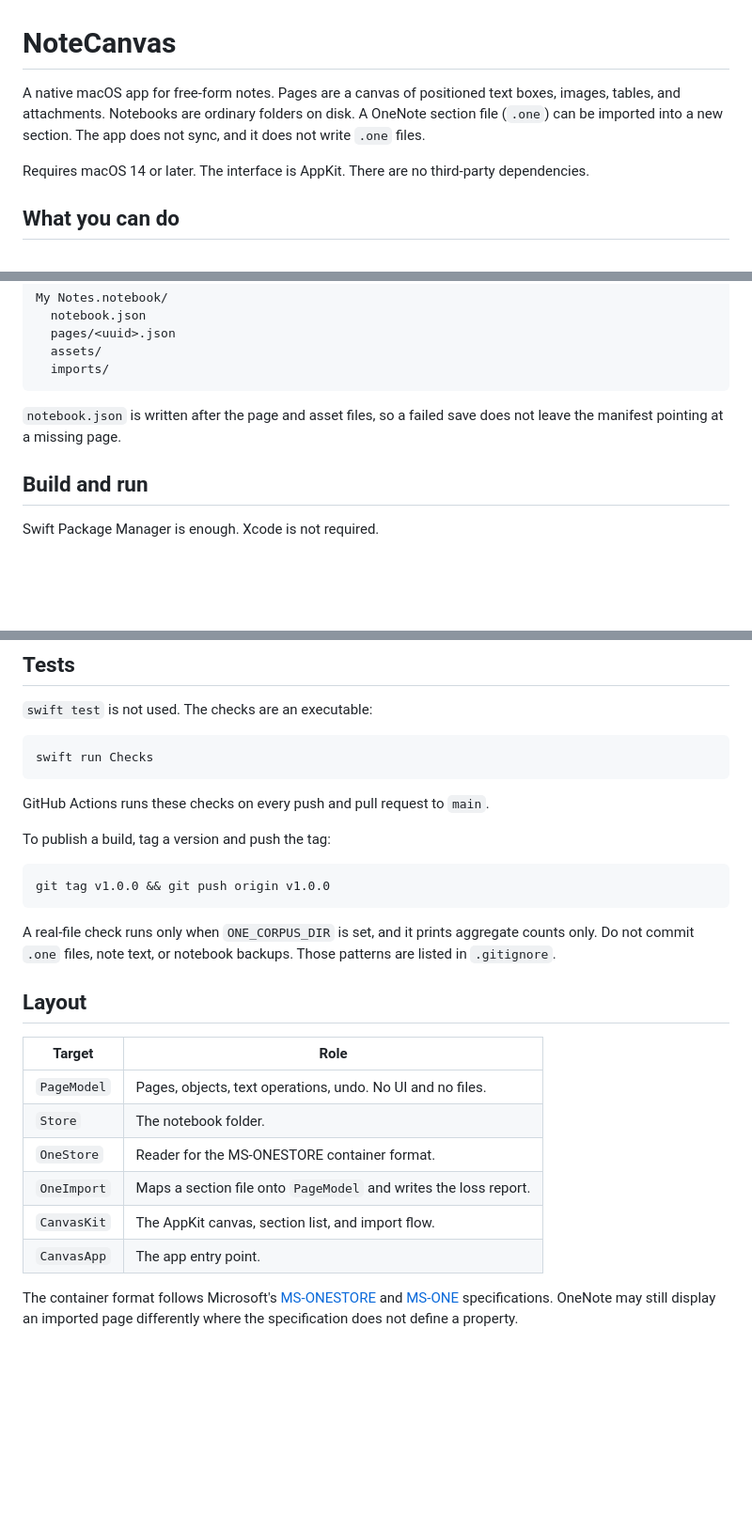
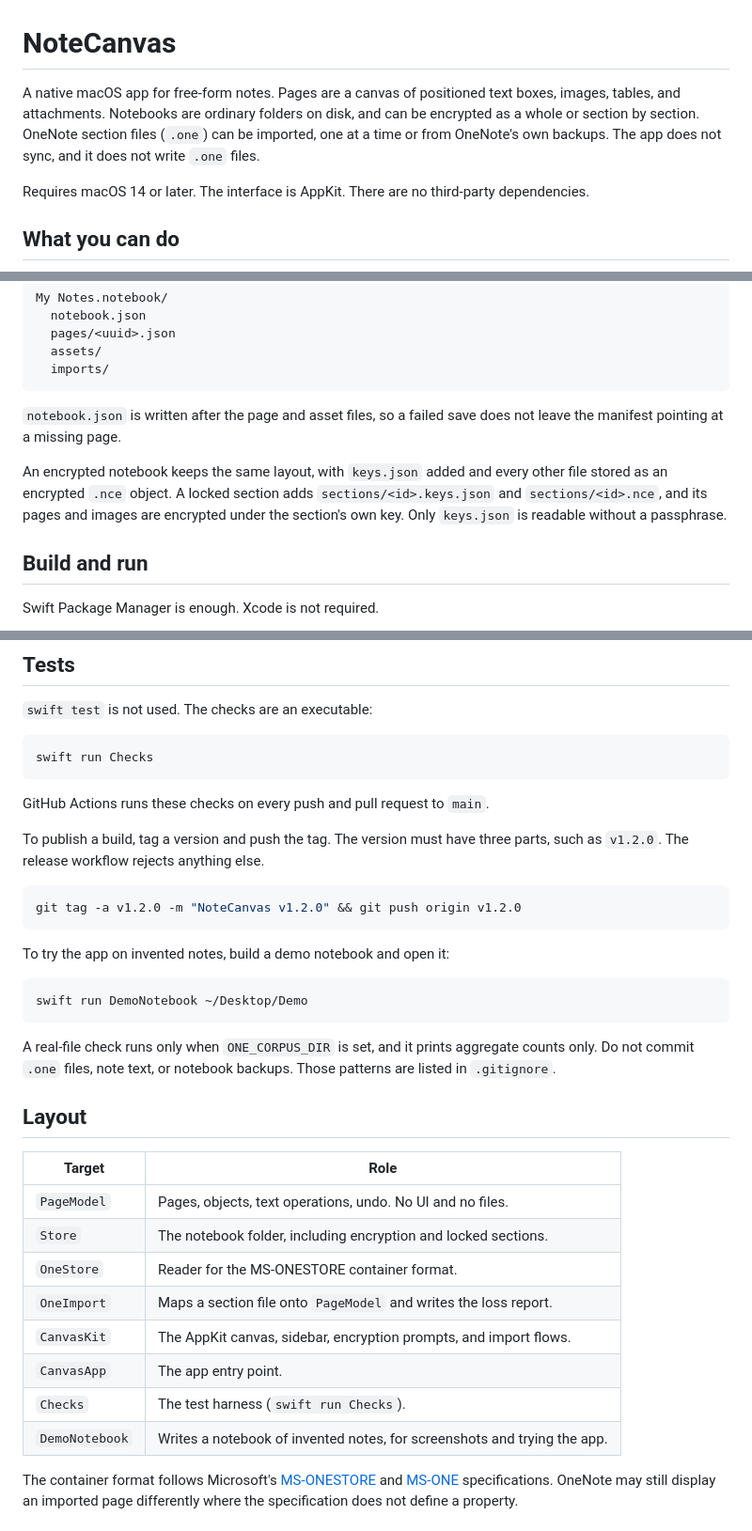
Before and after one commit to stevencoutts/NoteCanvas, a Markdown page: README.md, 3 parts joined by grey strips. Shown at 94% size. GitHub-like rendering; blank space fills up the shorter version.

Commit message:
Update README: encrypted layout, release tag rule, demo notebook
Co-Authored-By: Claude Sonnet 5.5 <noreply@anthropic.com>
Claude-Session: https://claude.ai/code/session_01CHgCCKbobcetbxFq3HtVv5

````diff
--- a/README.md
+++ b/README.md
@@ -1,6 +1,6 @@
 # NoteCanvas
 
-A native macOS app for free-form notes. Pages are a canvas of positioned text boxes, images, tables, and attachments. Notebooks are ordinary folders on disk. A OneNote section file (`.one`) can be imported into a new section. The app does not sync, and it does not write `.one` files.
+A native macOS app for free-form notes. Pages are a canvas of positioned text boxes, images, tables, and attachments. Notebooks are ordinary folders on disk, and can be encrypted as a whole or section by section. OneNote section files (`.one`) can be imported, one at a time or from OneNote's own backups. The app does not sync, and it does not write `.one` files.
 
 Requires macOS 14 or later. The interface is AppKit. There are no third-party dependencies.
 
@@ -31,6 +31,8 @@ My Notes.notebook/
 
 `notebook.json` is written after the page and asset files, so a failed save does not leave the manifest pointing at a missing page.
 
+An encrypted notebook keeps the same layout, with `keys.json` added and every other file stored as an encrypted `.nce` object. A locked section adds `sections/<id>.keys.json` and `sections/<id>.nce`, and its pages and images are encrypted under the section's own key. Only `keys.json` is readable without a passphrase.
+
 ## Build and run
 
 Swift Package Manager is enough. Xcode is not required.
@@ -51,10 +53,16 @@ swift run Checks
 
 GitHub Actions runs these checks on every push and pull request to `main`.
 
-To publish a build, tag a version and push the tag:
+To publish a build, tag a version and push the tag. The version must have three parts, such as `v1.2.0`. The release workflow rejects anything else.
 
 ```bash
-git tag v1.0.0 && git push origin v1.0.0
+git tag -a v1.2.0 -m "NoteCanvas v1.2.0" && git push origin v1.2.0
+```
+
+To try the app on invented notes, build a demo notebook and open it:
+
+```bash
+swift run DemoNotebook ~/Desktop/Demo
 ```
 
 A real-file check runs only when `ONE_CORPUS_DIR` is set, and it prints aggregate counts only. Do not commit `.one` files, note text, or notebook backups. Those patterns are listed in `.gitignore`.
@@ -64,11 +72,13 @@ A real-file check runs only when `ONE_CORPUS_DIR` is set, and it prints aggregat
 | Target | Role |
 |---|---|
 | `PageModel` | Pages, objects, text operations, undo. No UI and no files. |
-| `Store` | The notebook folder. |
+| `Store` | The notebook folder, including encryption and locked sections. |
 | `OneStore` | Reader for the MS-ONESTORE container format. |
 | `OneImport` | Maps a section file onto `PageModel` and writes the loss report. |
-| `CanvasKit` | The AppKit canvas, section list, and import flow. |
+| `CanvasKit` | The AppKit canvas, sidebar, encryption prompts, and import flows. |
 | `CanvasApp` | The app entry point. |
+| `Checks` | The test harness (`swift run Checks`). |
+| `DemoNotebook` | Writes a notebook of invented notes, for screenshots and trying the app. |
 
 The container format follows Microsoft's [MS-ONESTORE](https://learn.microsoft.com/en-us/openspecs/office_file_formats/ms-onestore/) and [MS-ONE](https://learn.microsoft.com/en-us/openspecs/office_file_formats/ms-one/) specifications. OneNote may still display an imported page differently where the specification does not define a property.
 
````
